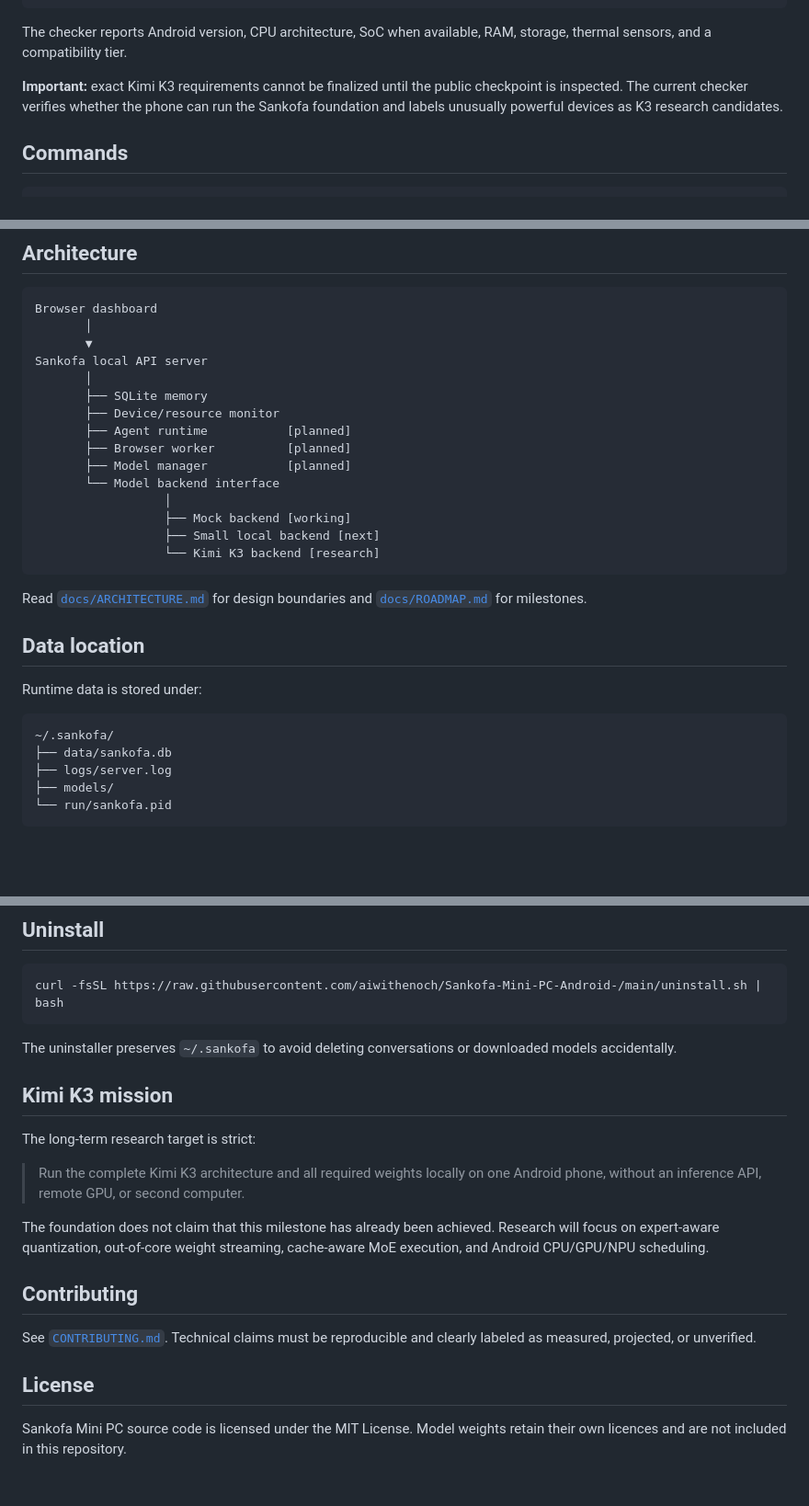
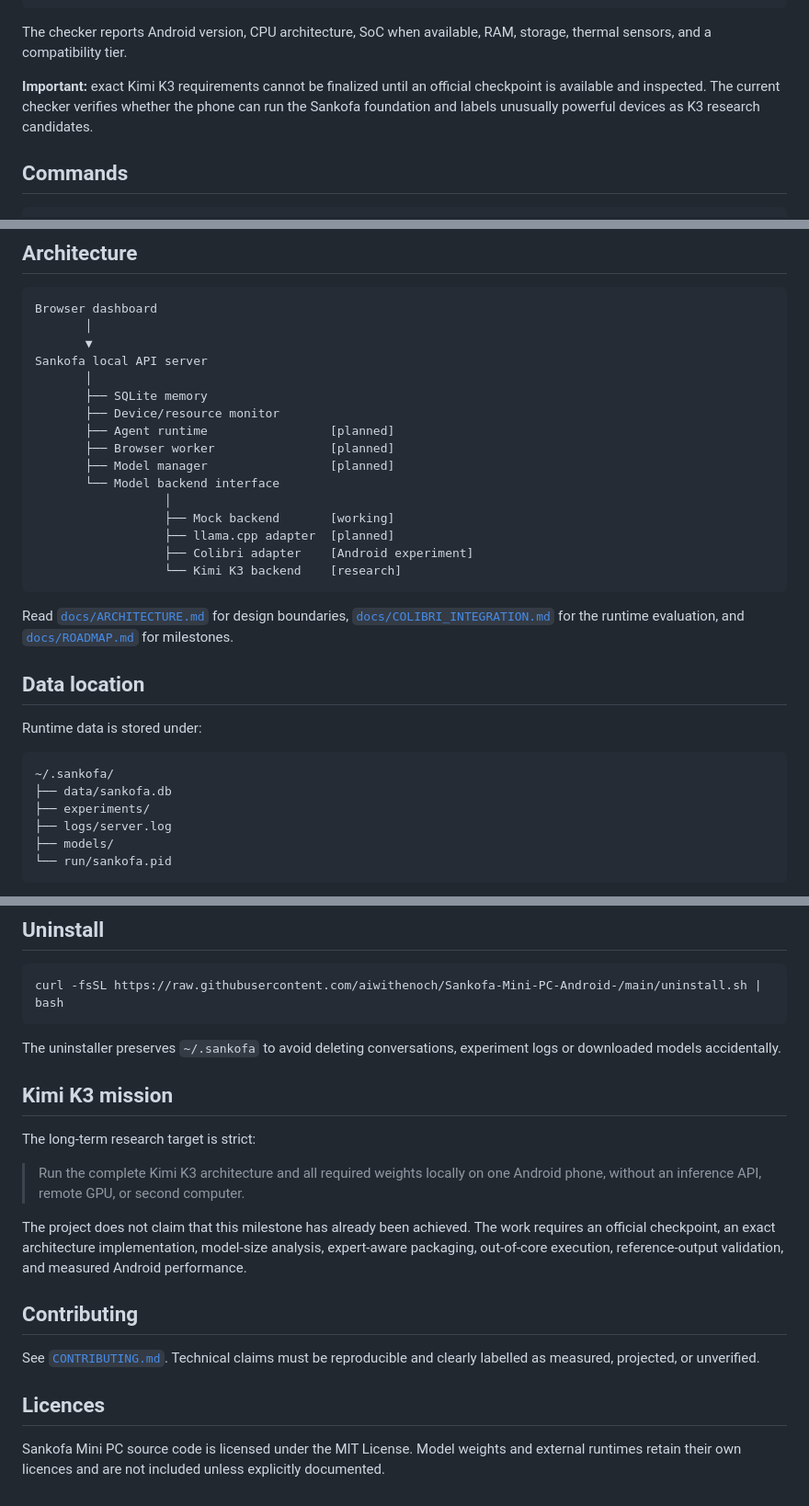
Before and after one commit to aiwithenoch/Sankofa-Mini-PC-Android-, a Markdown page: README.md, 3 parts joined by grey strips. Shown at 92% size. Rendered like a GitHub page; blank space fills up the shorter version.

````diff
--- a/README.md
+++ b/README.md
@@ -81,7 +123,7 @@ sankofa check --json
 
 The checker reports Android version, CPU architecture, SoC when available, RAM, storage, thermal sensors, and a compatibility tier.
 
-**Important:** exact Kimi K3 requirements cannot be finalized until the public checkpoint is inspected. The current checker verifies whether the phone can run the Sankofa foundation and labels unusually powerful devices as K3 research candidates.
+**Important:** exact Kimi K3 requirements cannot be finalized until an official checkpoint is available and inspected. The current checker verifies whether the phone can run the Sankofa foundation and labels unusually powerful devices as K3 research candidates.
 
 ## Commands
 
@@ -129,17 +171,18 @@ Sankofa local API server
        │
        ├── SQLite memory
        ├── Device/resource monitor
-       ├── Agent runtime           [planned]
-       ├── Browser worker          [planned]
-       ├── Model manager           [planned]
+       ├── Agent runtime                 [planned]
+       ├── Browser worker                [planned]
+       ├── Model manager                 [planned]
        └── Model backend interface
                   │
-                  ├── Mock backend [working]
-                  ├── Small local backend [next]
-                  └── Kimi K3 backend [research]
+                  ├── Mock backend       [working]
+                  ├── llama.cpp adapter  [planned]
+                  ├── Colibri adapter    [Android experiment]
+                  └── Kimi K3 backend    [research]
 ```
 
-Read [`docs/ARCHITECTURE.md`](docs/ARCHITECTURE.md) for design boundaries and [`docs/ROADMAP.md`](docs/ROADMAP.md) for milestones.
+Read [`docs/ARCHITECTURE.md`](docs/ARCHITECTURE.md) for design boundaries, [`docs/COLIBRI_INTEGRATION.md`](docs/COLIBRI_INTEGRATION.md) for the runtime evaluation, and [`docs/ROADMAP.md`](docs/ROADMAP.md) for milestones.
 
 ## Data location
 
@@ -148,6 +191,7 @@ Runtime data is stored under:
 ```text
 ~/.sankofa/
 ├── data/sankofa.db
+├── experiments/
 ├── logs/server.log
 ├── models/
 └── run/sankofa.pid
@@ -165,7 +209,7 @@ Sankofa binds to `127.0.0.1` by default, so only the phone can access it. Do not
 curl -fsSL https://raw.githubusercontent.com/aiwithenoch/Sankofa-Mini-PC-Android-/main/uninstall.sh | bash
 ```
 
-The uninstaller preserves `~/.sankofa` to avoid deleting conversations or downloaded models accidentally.
+The uninstaller preserves `~/.sankofa` to avoid deleting conversations, experiment logs or downloaded models accidentally.
 
 ## Kimi K3 mission
 
@@ -173,12 +217,12 @@ The long-term research target is strict:
 
 > Run the complete Kimi K3 architecture and all required weights locally on one Android phone, without an inference API, remote GPU, or second computer.
 
-The foundation does not claim that this milestone has already been achieved. Research will focus on expert-aware quantization, out-of-core weight streaming, cache-aware MoE execution, and Android CPU/GPU/NPU scheduling.
+The project does not claim that this milestone has already been achieved. The work requires an official checkpoint, an exact architecture implementation, model-size analysis, expert-aware packaging, out-of-core execution, reference-output validation, and measured Android performance.
 
 ## Contributing
 
-See [`CONTRIBUTING.md`](CONTRIBUTING.md). Technical claims must be reproducible and clearly labeled as measured, projected, or unverified.
+See [`CONTRIBUTING.md`](CONTRIBUTING.md). Technical claims must be reproducible and clearly labelled as measured, projected, or unverified.
 
-## License
+## Licences
 
-Sankofa Mini PC source code is licensed under the MIT License. Model weights retain their own licences and are not included in this repository.
+Sankofa Mini PC source code is licensed under the MIT License. Model weights and external runtimes retain their own licences and are not included unless explicitly documented.
````
Also changed, not shown: other parts of README.md (+45 -3 lines).
